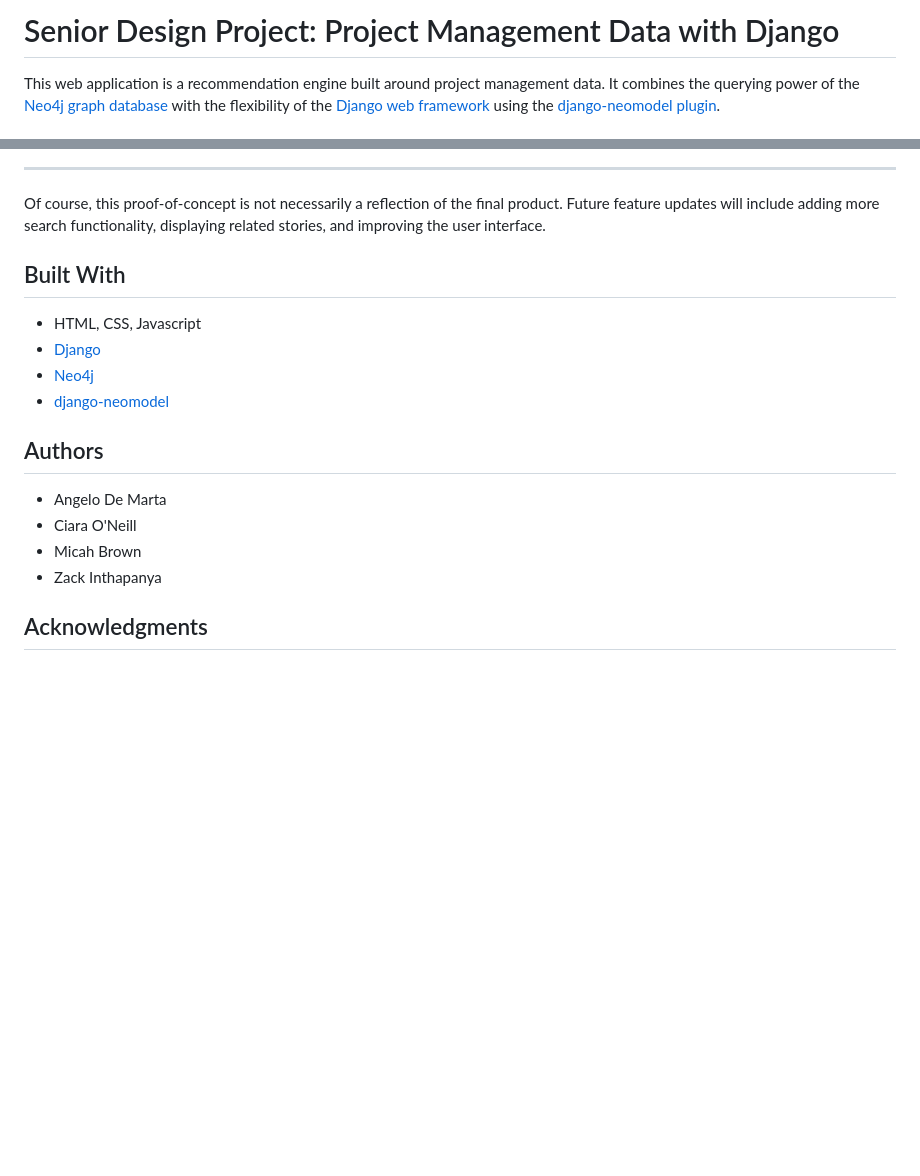
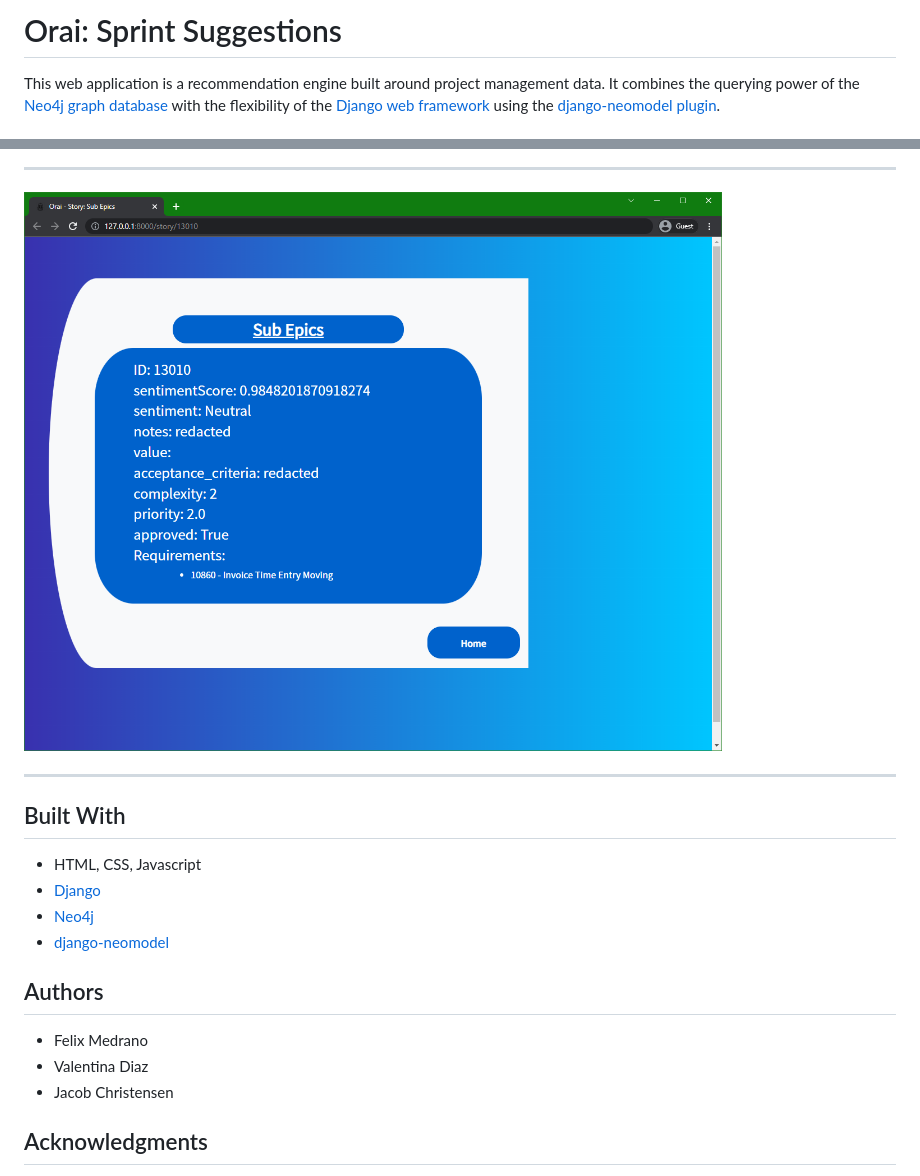
Before and after one commit to Group13-FAU/Orai, a Markdown page: README.md, 2 parts joined by grey strips. Drawn GitHub-style; pictures changed too: docs/story-details.png (added); blank space fills up the shorter version.

```diff
--- a/README.md
+++ b/README.md
@@ -1,5 +1,4 @@
-
-# Senior Design Project: Project Management Data with Django
+# Orai: Sprint Suggestions
 
 This web application is a recommendation engine built around project management data. It combines the querying power of the [Neo4j graph database](https://neo4j.com/) with the flexibility of the [Django web framework](https://www.djangoproject.com/) using the [django-neomodel plugin](https://github.com/neo4j-contrib/django-neomodel).
 
@@ -63,6 +68,7 @@ _________
 _________
 
-Of course, this proof-of-concept is not necessarily a reflection of the final product. Future feature updates will include adding more search functionality, displaying related stories, and improving the user interface.
+![Story Details](docs/story-details.png "Results Cont.")
+_________
 
 
 ## Built With
@@ -74,10 +80,9 @@ Of course, this proof-of-concept is not necessarily a reflection of the final pr
 
 ## Authors
 
-* Angelo De Marta
-* Ciara O'Neill
-* Micah Brown
-* Zack Inthapanya
+* Felix Medrano
+* Valentina Diaz
+* Jacob Christensen
 
 ## Acknowledgments
 
```
Also changed, not shown: other parts of README.md (+24 -18 lines), docs/form.png (added), docs/results-cont.png (added), docs/results.png (added), 3 other files.
